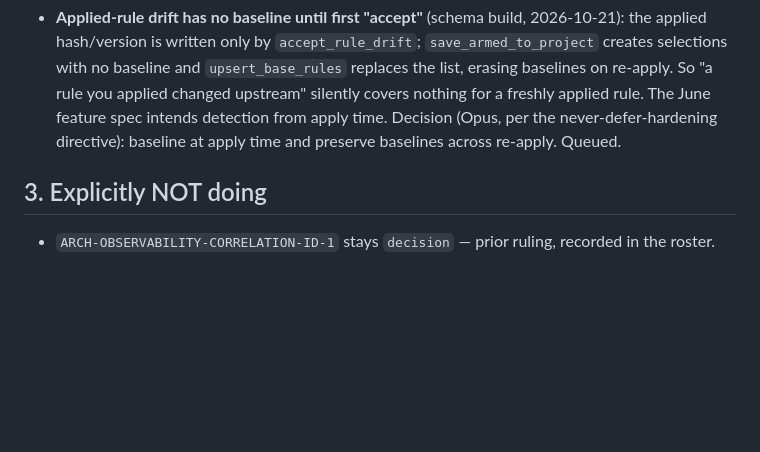
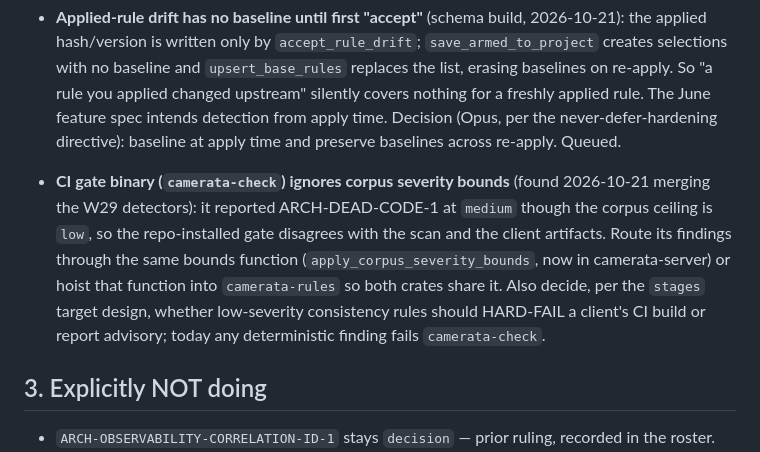
Before and after one commit to zernst3/camerata-orchestrator, a Markdown page: docs/plans/2026-10-19_MASTER-SEQUENCE.md, the part around the change. GitHub-like rendering; blank space fills up the shorter version.

Commit message:
docs: resume banner for next session (W29 Wave A done); ledger the CI-gate severity gap
Co-Authored-By: Claude Opus 5.5 <noreply@anthropic.com>

```diff
--- a/docs/plans/2026-10-19_MASTER-SEQUENCE.md
+++ b/docs/plans/2026-10-19_MASTER-SEQUENCE.md
@@ -406,6 +406,14 @@ _Doc step (standing): update `OVERVIEW.md` + the relevant deep doc before markin
   never-defer-hardening directive): baseline at apply time and preserve baselines across
   re-apply. Queued.
 
+- **CI gate binary (`camerata-check`) ignores corpus severity bounds** (found 2026-10-21 merging
+  the W29 detectors): it reported ARCH-DEAD-CODE-1 at `medium` though the corpus ceiling is `low`,
+  so the repo-installed gate disagrees with the scan and the client artifacts. Route its findings
+  through the same bounds function (`apply_corpus_severity_bounds`, now in camerata-server) or
+  hoist that function into `camerata-rules` so both crates share it. Also decide, per the
+  `stages` target design, whether low-severity consistency rules should HARD-FAIL a client's CI
+  build or report advisory; today any deterministic finding fails `camerata-check`.
+
 ## 3. Explicitly NOT doing
 
 - `ARCH-OBSERVABILITY-CORRELATION-ID-1` stays `decision` — prior ruling, recorded in the roster.
```
Also changed, not shown: docs/OVERNIGHT_DECISIONS.md (+16 -15 lines).
